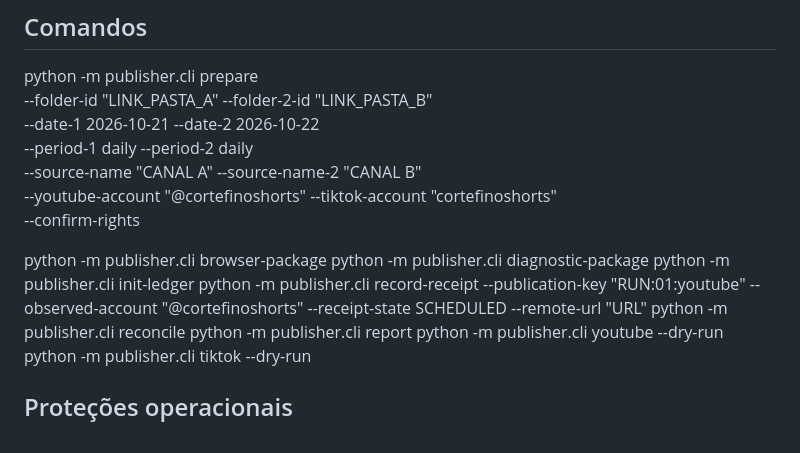
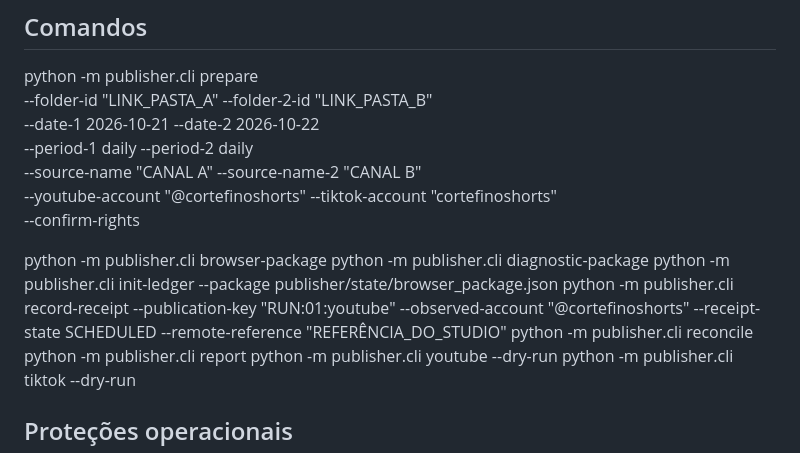
Before and after one commit to BORELLITO/corte-fino-engine, a Markdown page: publisher/README.md, the part around the change. Drawn GitHub-style.

Commit message:
docs(publisher): document package-scoped receipts

```diff
--- a/publisher/README.md
+++ b/publisher/README.md
@@ -83,8 +83,8 @@ O Publisher não publica por API ou qualquer agendador externo. Ele somente prep
 
   python -m publisher.cli browser-package
   python -m publisher.cli diagnostic-package
-  python -m publisher.cli init-ledger
-  python -m publisher.cli record-receipt --publication-key "RUN:01:youtube" --observed-account "@cortefinoshorts" --receipt-state SCHEDULED --remote-url "URL"
+  python -m publisher.cli init-ledger --package publisher/state/browser_package.json
+  python -m publisher.cli record-receipt --publication-key "RUN:01:youtube" --observed-account "@cortefinoshorts" --receipt-state SCHEDULED --remote-reference "REFERÊNCIA_DO_STUDIO"
   python -m publisher.cli reconcile
   python -m publisher.cli report
   python -m publisher.cli youtube --dry-run
```
